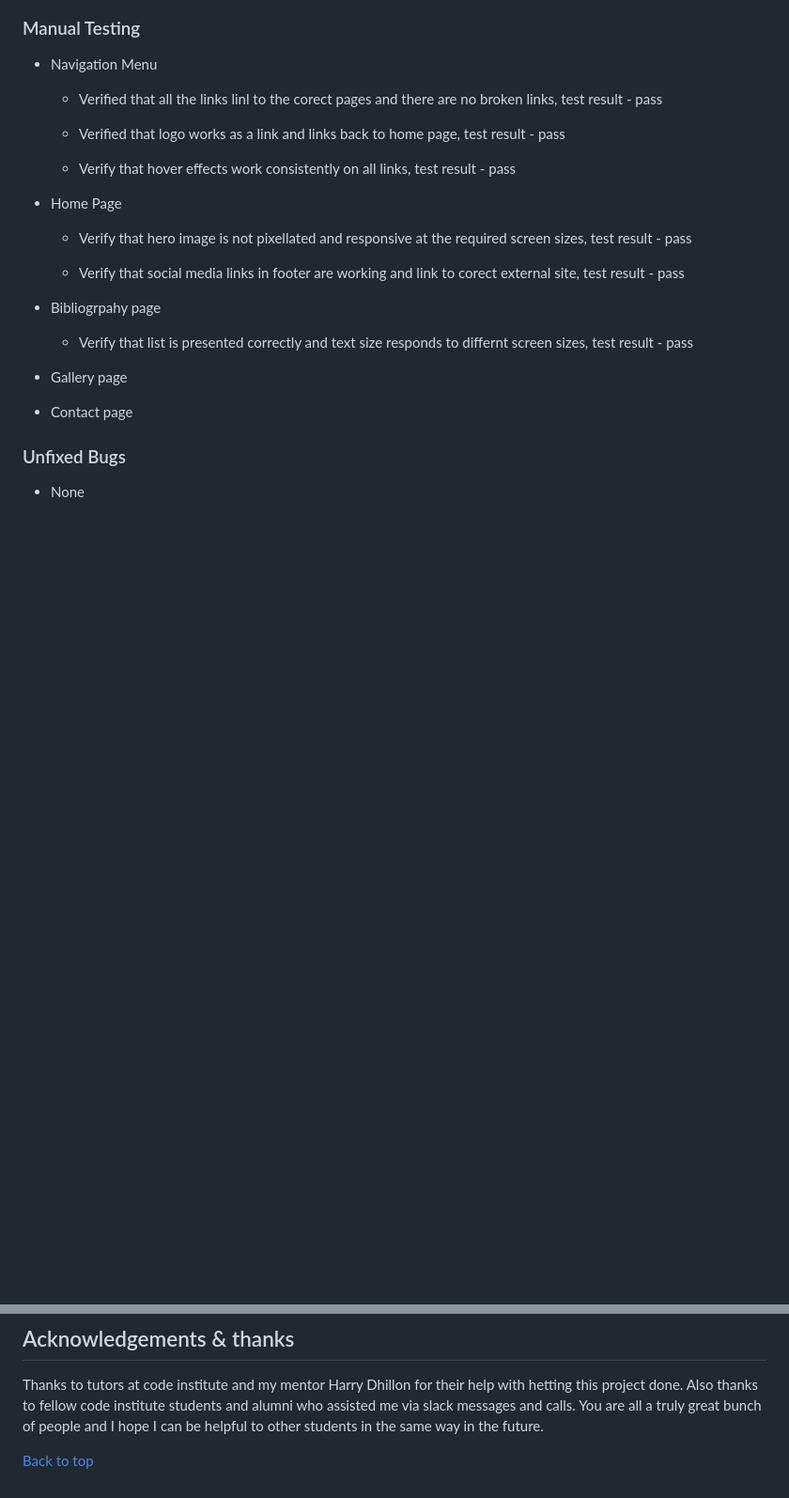
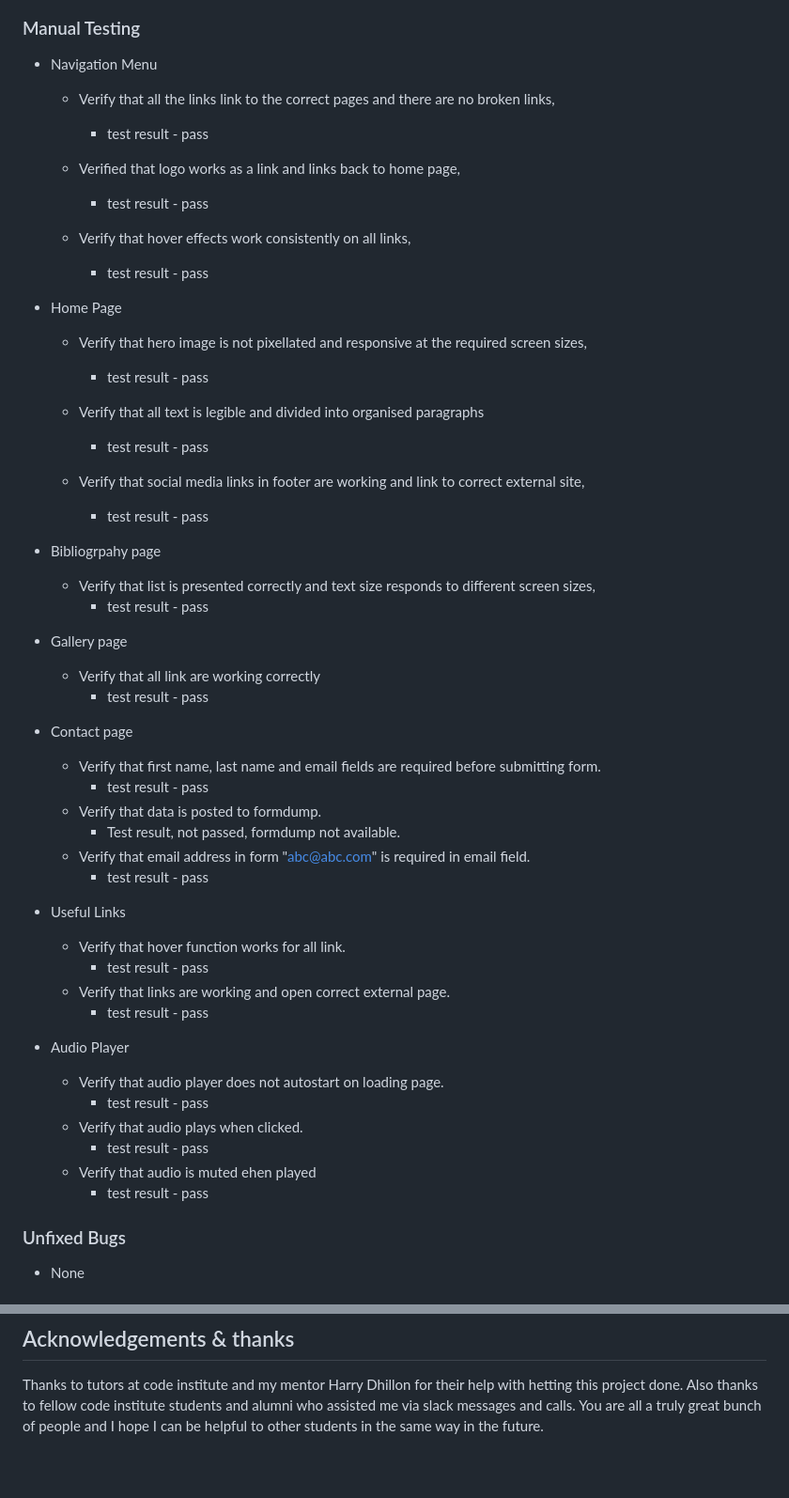
Before and after one commit to Conorjbr/Oliver-St-John-Gogarty, a Markdown page: README.md, 2 parts joined by grey strips. Shown at 94% size. GitHub-like rendering; blank space fills up the shorter version.

Commit message:
add contents and other edits to readme

```diff
--- a/README.md
+++ b/README.md
@@ -192,29 +208,54 @@ This is an interesting interview which was recorded in 1949.  I feel that its in
 ### Manual Testing
 
   - Navigation Menu
-    - Verified that all the links linl to the corect pages and there are no broken links,
-    test result - pass
+    - Verify that all the links link to the correct pages and there are no broken links,
+      - test result - pass
 
     - Verified that logo works as a link and links back to home page,
-    test result - pass
+      - test result - pass
 
     - Verify that hover effects work consistently on all links,
-    test result - pass
+      - test result - pass
 
   - Home Page
     - Verify that hero image is not pixellated and responsive at the required screen sizes,
-    test result - pass
+      - test result - pass
 
-    - Verify that social media links in footer are working and link to corect external site,
-    test result - pass
+    - Verify that all text is legible and divided into organised paragraphs
+      - test result - pass
+
+    - Verify that social media links in footer are working and link to correct external site,
+      - test result - pass
 
   - Bibliogrpahy page
-    - Verify that list is presented correctly and text size responds to differnt screen sizes,
-    test result - pass
+    - Verify that list is presented correctly and text size responds to different screen sizes,
+      - test result - pass
 
   - Gallery page
+    - Verify that all link are working correctly
+      - test result - pass
 
   - Contact page
+    - Verify that first name, last name and email fields are required before submitting form.
+      - test result - pass
+    - Verify that data is posted to formdump.
+      - Test result, not passed, formdump not available.
+    - Verify that email address in form "abc@abc.com" is required in email field.
+      - test result - pass
+
+  - Useful Links
+    - Verify that hover function works for all link.
+      - test result - pass
+    - Verify that links are working and open correct external page.
+      - test result - pass
+
+  - Audio Player
+    - Verify that audio player does not autostart on loading page.
+      - test result - pass
+    - Verify that audio plays when clicked.
+      - test result - pass
+    - Verify that audio is muted ehen played
+      - test result - pass
 
 
 
@@ -354,5 +395,3 @@ I have learned to apply the basics of html and css styling. This has been more d
 
 Thanks to tutors at code institute and my mentor Harry Dhillon for their help with hetting this project done.  Also thanks to fellow code institute students and alumni who assisted me via slack messages and calls.
 You are all a truly great bunch of people and I hope I can be helpful to other students in the same way in the future.
-
-[Back to top](<#oliver-st.-john-gogarty>)
```
Also changed, not shown: other parts of README.md (+21 -5 lines).
